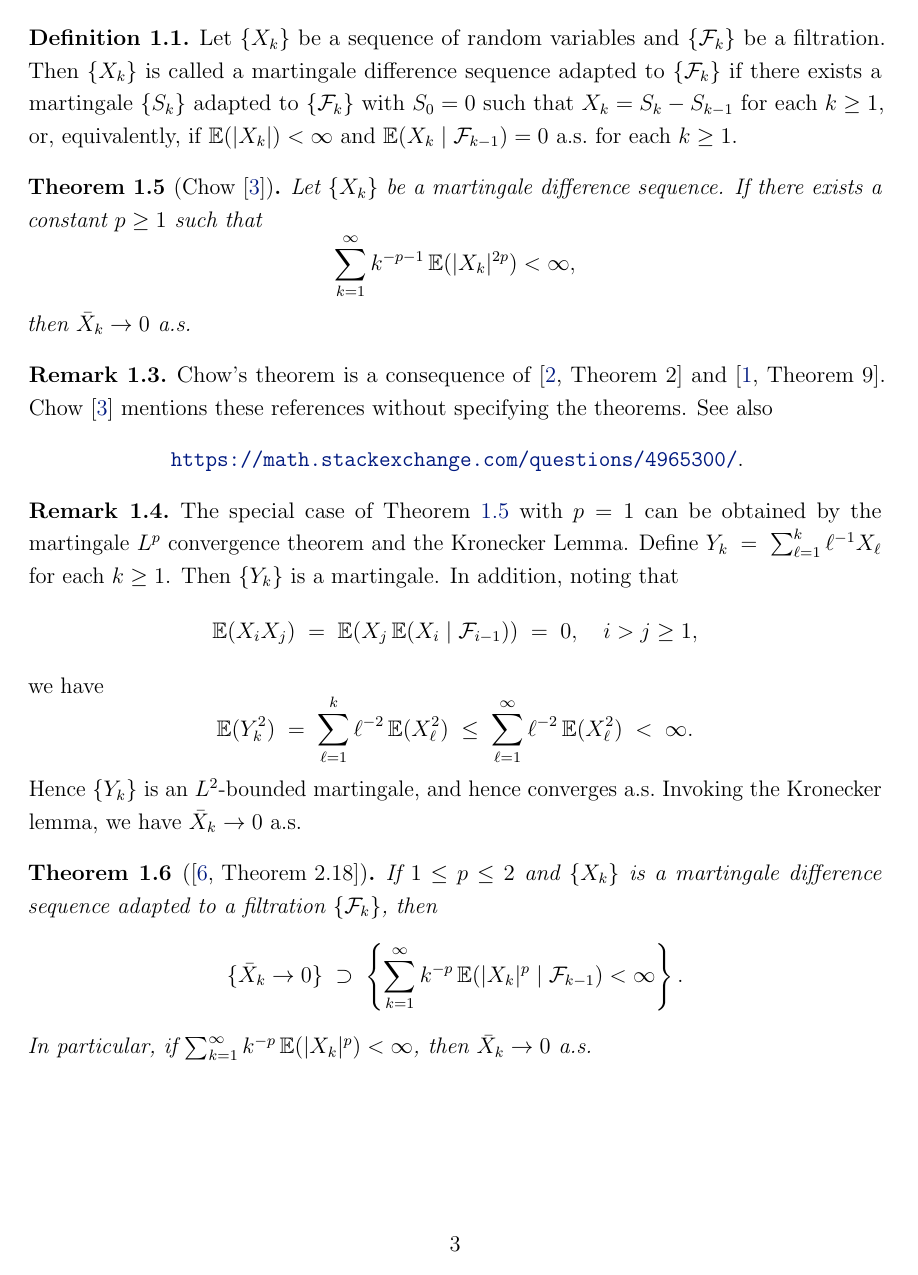
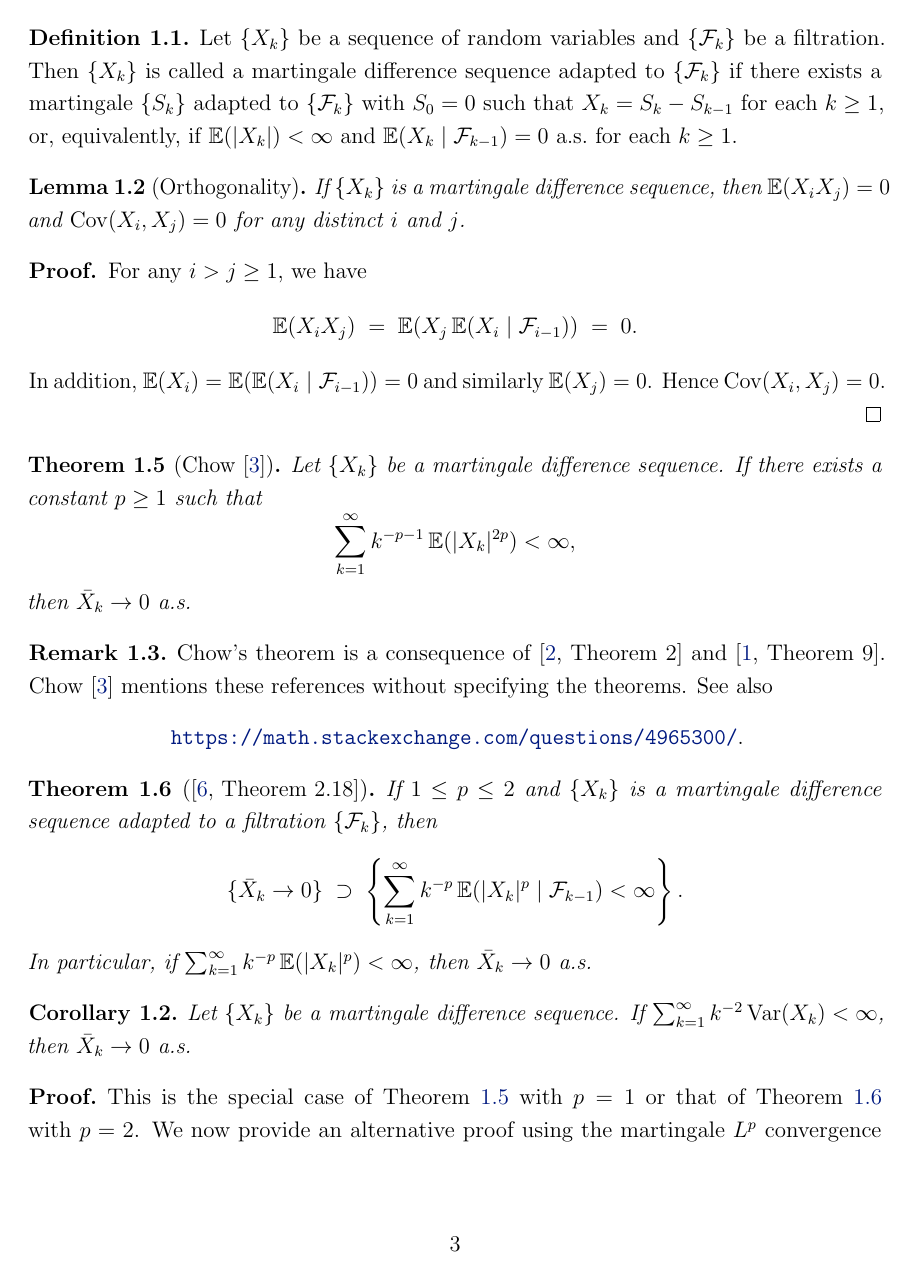
Before and after one commit to equipez/lln_bc, a LaTeX document (lln_bc.tex): page 3 of 9. The pictures show the PDF file lln_bc.pdf that the author committed with the source.

```diff
--- a/lln_bc.tex
+++ b/lln_bc.tex
@@ -484,6 +485,21 @@
     if~$\mathbb{E}(|X_k|) < \infty$ and $\mathbb{E}(X_k \mathrel{|} \FF_{k-1}) = 0$ \as for each $k \ge 1$.
 \end{definition}
 
+\begin{lemma}[Orthogonality]
+    \label{lem:orth}
+    If~$\{X_k\}$ is a martingale difference sequence, then
+    $\expc(X_iX_j) = 0$ and~$\cov(X_i, X_j) = 0$ for any distinct~$i$ and~$j$.
+\end{lemma}
+
+\begin{proof}
+    For any~$i > j \ge 1$, we have
+    \[
+        \expc(X_iX_j) \;=\;  \expc(X_j\expc(X_i\mathrel{|}\FF_{i-1})) \;=\; 0.
+    \]
+    In addition, $\expc(X_i) = \expc(\expc(X_i\mathrel{|}\FF_{i-1})) = 0$ and
+    similarly~$\expc(X_j) = 0$. Hence~$\cov(X_i, X_j) = 0$.
+\end{proof}
+
 \begin{theorem}[Chow~\cite{Chow_1967}]
     \label{th:sllnmd1}
     Let~$\{X_k\}$ be a martingale difference sequence. If there exists a constant~$p\ge 1$ such that
@@ -503,24 +519,6 @@
     \end{center}
 \end{remark}
 
-\begin{remark}
-    \label{rem:kronecker}
-    The special case of Theorem~\ref{th:sllnmd1} with~$p=1$ can be obtained by
-    the martingale $L^p$ convergence theorem and the Kronecker Lemma.
-    Define~$Y_k \;=\;  \sum_{\ell=1}^k \ell^{-1}X_\ell$ for each~$k\ge 1$. Then~$\{Y_k\}$ is
-    a martingale. In addition, noting that
-    \[
-        \expc(X_iX_j) \;=\;  \expc(X_j\expc(X_i\mathrel{|}\FF_{i-1})) \;=\; 0, \quad i >j \ge 1,
-    \]
-    we have
-    \[
-        \expc(Y_k^2) \;=\; \sum_{\ell=1}^k \ell^{-2}\expc(X_\ell^2) \;\le\; \sum_{\ell=1}^\infty \ell^{-2}
-        \expc(X_\ell^2) \;<\; \infty.
-    \]
-    Hence~$\{Y_k\}$ is an~$L^2$-bounded martingale, and hence converges \as
-    Invoking the Kronecker lemma, we have~$\bar{X}_k \to 0$ \as
-\end{remark}
-
 \begin{theorem}[\mbox{\cite[Theorem~2.18]{Hall_Heyde_1980}}]
     \label{th:sllnmd2}
     If~$1\le p\le 2$ and~$\{X_k\}$ is a martingale difference sequence adapted to a filtration~$\{\FF_k\}$, then
@@ -530,6 +528,28 @@
    \]
    In particular, if~$\sum_{k=1}^\infty k^{-p} \expc(|X_k|^p) < \infty$, then~$\bar{X}_k \to 0$ \as
 \end{theorem}
+
+\begin{corollary}
+    \label{coro:mdl2}
+    Let~$\{X_k\}$ be a martingale difference sequence. If~$\sum_{k=1}^\infty k^{-2}\var(X_k) < \infty$,
+    then~$\bar{X}_k \to 0$ \as
+\end{corollary}
+
+\begin{proof}
+    This is the special case of Theorem~\ref{th:sllnmd1} with~$p=1$
+    or that of Theorem~\ref{th:sllnmd2} with~$p=2$.
+    We now provide an alternative proof using the martingale $L^p$ convergence theorem and
+    Kronecker's Lemma.
+    Define~$Y_k \;=\;  \sum_{\ell=1}^k \ell^{-1}X_\ell$ for each~$k\ge 1$. Then~$\{Y_k\}$ is
+    a martingale. In addition, due to Lemma~\ref{lem:orth}, we have
+    \[
+        \expc(Y_k^2) \;=\; \sum_{\ell=1}^k \ell^{-2}\expc(X_\ell^2) \;\le\; \sum_{\ell=1}^\infty \ell^{-2}
+        \expc(X_\ell^2) \;<\; \infty.
+    \]
+    Hence~$\{Y_k\}$ is an~$L^2$-bounded martingale, and hence converges \as
+    Invoking Kronecker's Lemma, we have~$\bar{X}_k \to 0$ \as
+\end{proof}
+
 
 \subsection{The independent case with moment conditions}
 \label{sec:sllnindep}
@@ -585,3 +605,9 @@
    In both cases, $\bar{Y}_k \to 0$ \as by Theorems~\ref{th:sllnmd1} and~\ref{th:sllnmd2}.
    Thus~$\bar{X}_k - \expc(\bar{X}_k) \to 0$ \as
 \end{proof}
+
+\begin{theorem}[Kolmogorov's two series theorem~\mbox{\cite[Theorems~2.5.6 and~2.5.8]{Durrett_2019}}]
+    \label{th:kolmogorov2}
+    Let~$\{X_k\}$ be a sequence of independent random variables.
+    If both~$\sum_{k=1}^\infty \expc(X_k)$ and
+    $\sum_{k=1}^\infty \var(X_k)$ \textnormal{(}or $\sum_{k=1}^\infty \expc(X_k^2)$\textnormal{)}
@@ -587,0 +623,2 @@
+        \expc(Y_k^2) \;=\; \sum_{\ell=1}^k \var(X_\ell)
+        \;\le\; \sum_{\ell=1}^\infty \var(X_\ell) \;<\; \infty.
@@ -588,3 +638,5 @@
+    If~$\sum_{k=1}^\infty k^{-2}\var(X_k) < \infty$, then~$\bar{X}_k\to 0$ \as
+\end{corollary}
 
 
 \section{The Borel-Cantelli Lemmas}
```
Also changed, not shown: lln_bc.pdf, lln_bc.tex (25 more changed lines).
